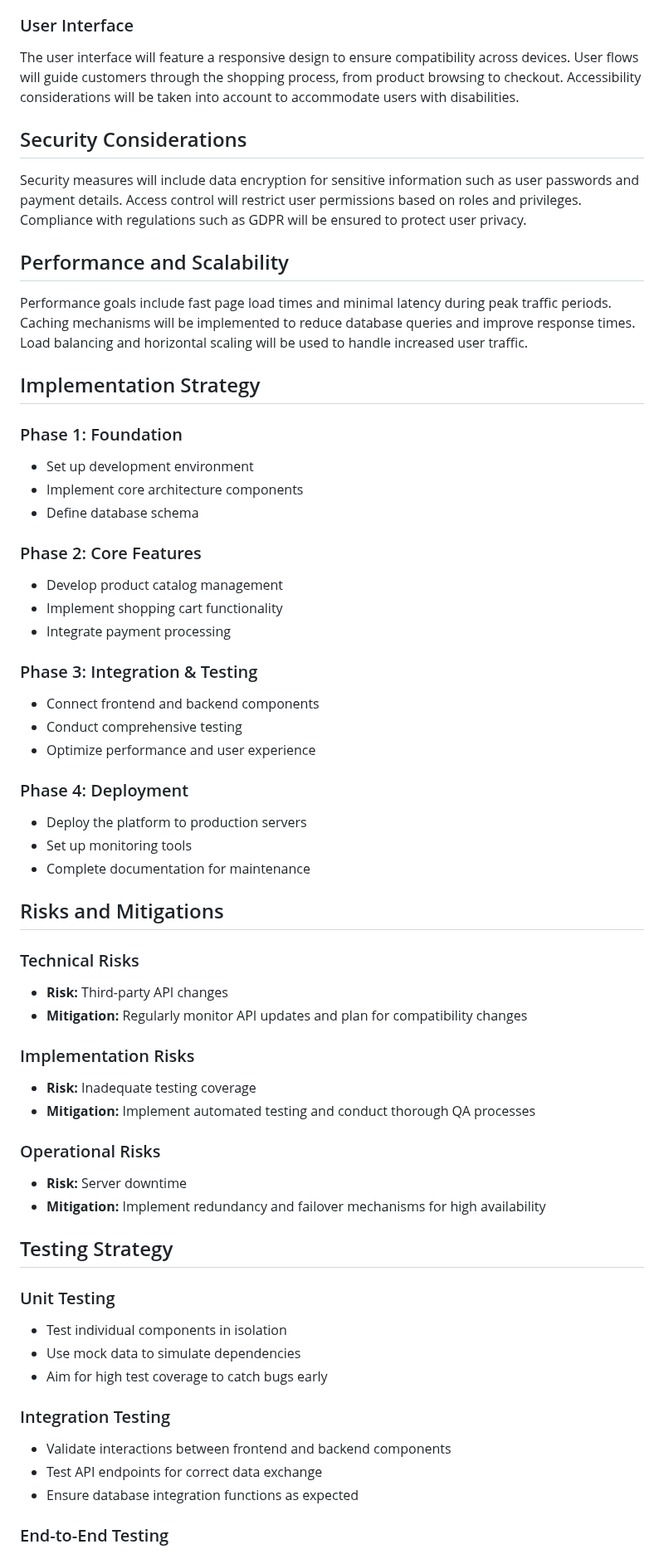
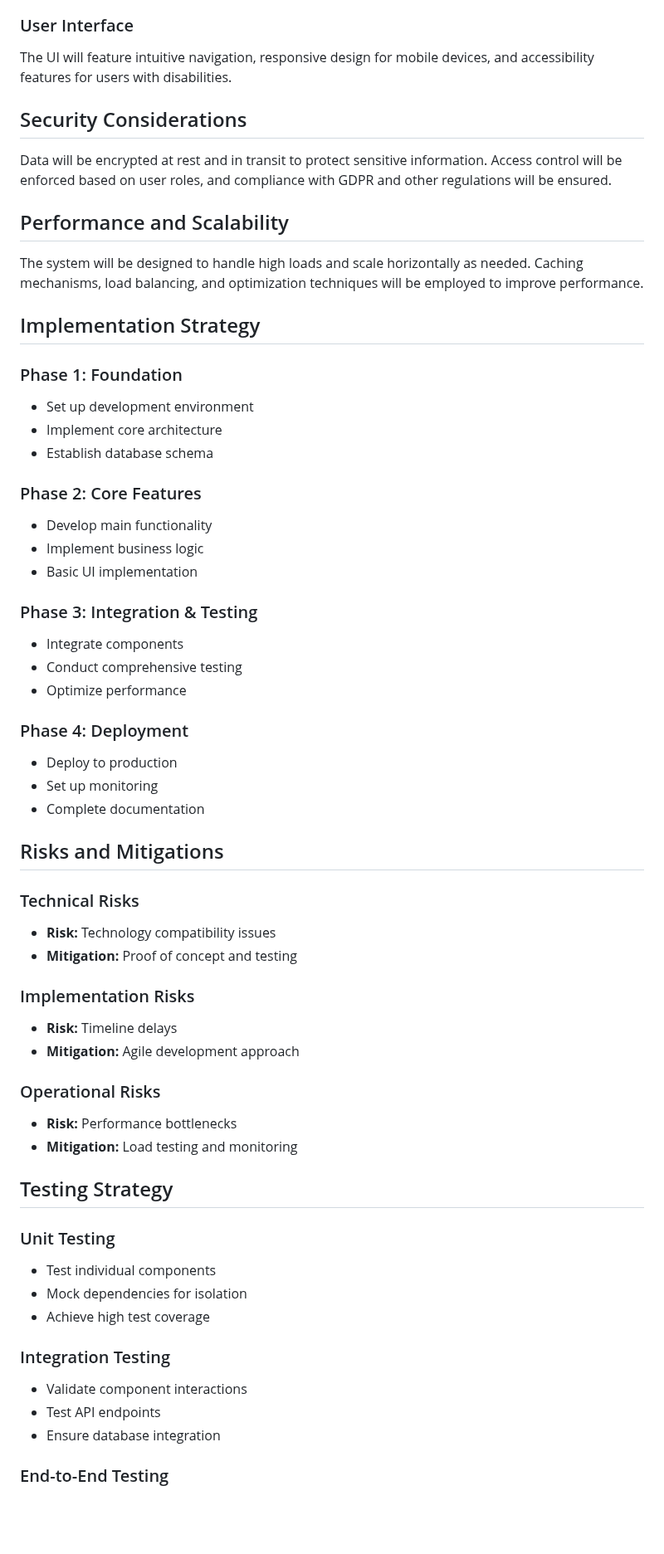
Before and after one commit to rahulramakrishnanprema/Deep-agent-automation, a Markdown page: docs/design/aep-design.md, the part around one of its changes. Shown at 83% size. Drawn GitHub-style; blank space fills up the shorter version.

Commit message:
Update design doc for AEP

```diff
--- a/docs/design/aep-design.md
+++ b/docs/design/aep-design.md
@@ -45,59 +46,59 @@ REST endpoints will be used for communication between the frontend and backend c
 
 ### User Interface
-The user interface will feature a responsive design to ensure compatibility across devices. User flows will guide customers through the shopping process, from product browsing to checkout. Accessibility considerations will be taken into account to accommodate users with disabilities.
+The UI will feature intuitive navigation, responsive design for mobile devices, and accessibility features for users with disabilities.
 
 ## Security Considerations
-Security measures will include data encryption for sensitive information such as user passwords and payment details. Access control will restrict user permissions based on roles and privileges. Compliance with regulations such as GDPR will be ensured to protect user privacy.
+Data will be encrypted at rest and in transit to protect sensitive information. Access control will be enforced based on user roles, and compliance with GDPR and other regulations will be ensured.
 
 ## Performance and Scalability
-Performance goals include fast page load times and minimal latency during peak traffic periods. Caching mechanisms will be implemented to reduce database queries and improve response times. Load balancing and horizontal scaling will be used to handle increased user traffic.
+The system will be designed to handle high loads and scale horizontally as needed. Caching mechanisms, load balancing, and optimization techniques will be employed to improve performance.
 
 ## Implementation Strategy
 
 ### Phase 1: Foundation
 - Set up development environment
-- Implement core architecture components
-- Define database schema
+- Implement core architecture
+- Establish database schema
 
 ### Phase 2: Core Features
-- Develop product catalog management
-- Implement shopping cart functionality
-- Integrate payment processing
+- Develop main functionality
+- Implement business logic
+- Basic UI implementation
 
 ### Phase 3: Integration & Testing
-- Connect frontend and backend components
+- Integrate components
 - Conduct comprehensive testing
-- Optimize performance and user experience
+- Optimize performance
 
 ### Phase 4: Deployment
-- Deploy the platform to production servers
-- Set up monitoring tools
-- Complete documentation for maintenance
+- Deploy to production
+- Set up monitoring
+- Complete documentation
 
 ## Risks and Mitigations
 
 ### Technical Risks
-- **Risk:** Third-party API changes
-- **Mitigation:** Regularly monitor API updates and plan for compatibility changes
+- **Risk:** Technology compatibility issues
+- **Mitigation:** Proof of concept and testing
 
 ### Implementation Risks
-- **Risk:** Inadequate testing coverage
-- **Mitigation:** Implement automated testing and conduct thorough QA processes
+- **Risk:** Timeline delays
+- **Mitigation:** Agile development approach
 
 ### Operational Risks
-- **Risk:** Server downtime
-- **Mitigation:** Implement redundancy and failover mechanisms for high availability
+- **Risk:** Performance bottlenecks
+- **Mitigation:** Load testing and monitoring
 
 ## Testing Strategy
 
 ### Unit Testing
-- Test individual components in isolation
-- Use mock data to simulate dependencies
-- Aim for high test coverage to catch bugs early
+- Test individual components
+- Mock dependencies for isolation
+- Achieve high test coverage
 
 ### Integration Testing
-- Validate interactions between frontend and backend components
-- Test API endpoints for correct data exchange
-- Ensure database integration functions as expected
+- Validate component interactions
+- Test API endpoints
+- Ensure database integration
 
 ### End-to-End Testing
```
Also changed, not shown: other parts of docs/design/aep-design.md (+34 -33 lines).
